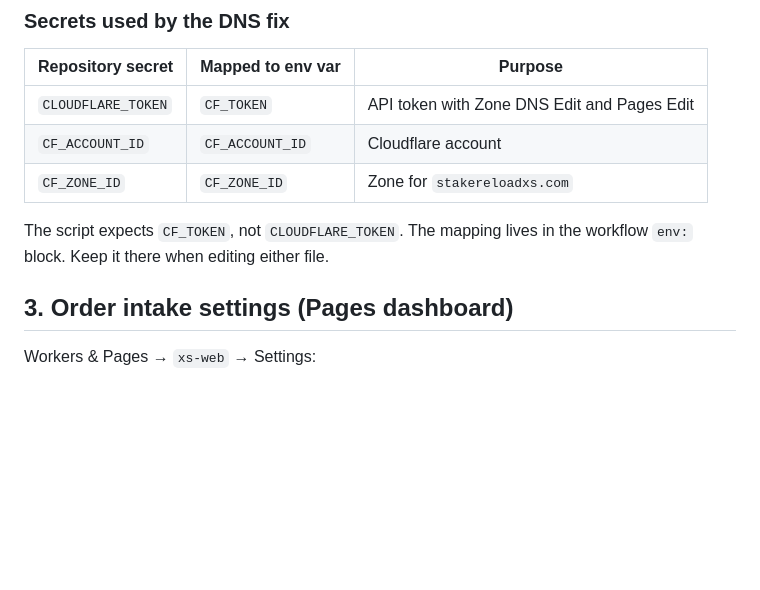
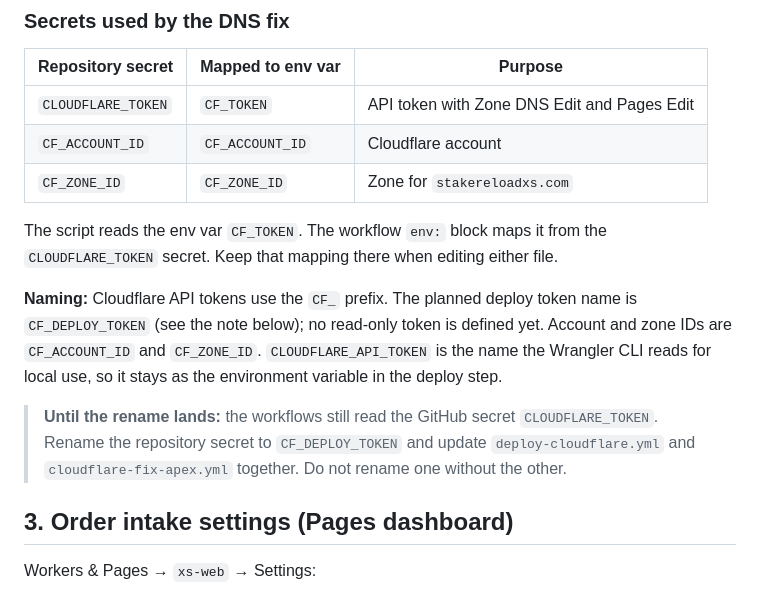
Before and after one commit to StakeReloadXS/xs-web, a Markdown page: docs/runbook.md, the part around the change. Drawn GitHub-style; blank space fills up the shorter version.

Commit message:
docs: use CF_ prefix for Cloudflare token names (#46)
* docs: use CF_ prefix for Cloudflare token names in runbook

Name the deploy token CF_DEPLOY_TOKEN and the read-only check token
CF_VERIFY_TOKEN. Note that the workflows still read CLOUDFLARE_TOKEN
until the repository secret and workflow env mappings are renamed
together.

Co-Authored-By: Claude <noreply@anthropic.com>
Claude-Session: https://claude.ai/code/session_01L7QByBhRtwn7sfQqh2jrME

* docs: keep runbook secret names on CLOUDFLARE_TOKEN until rename

The workflows still read the repository secret CLOUDFLARE_TOKEN. List that
as the secret name in the runbook tables and mark CF_DEPLOY_TOKEN as the
planned target name only.

---------

Co-authored-by: Claude <noreply@anthropic.com>

```diff
--- a/docs/runbook.md
+++ b/docs/runbook.md
@@ -33,7 +33,11 @@ Production runs on Cloudflare Pages (project `xs-web`) for `stakereloadxs.com` a
 | `CF_ACCOUNT_ID` | `CF_ACCOUNT_ID` | Cloudflare account |
 | `CF_ZONE_ID` | `CF_ZONE_ID` | Zone for `stakereloadxs.com` |
 
-The script expects `CF_TOKEN`, not `CLOUDFLARE_TOKEN`. The mapping lives in the workflow `env:` block. Keep it there when editing either file.
+The script reads the env var `CF_TOKEN`. The workflow `env:` block maps it from the `CLOUDFLARE_TOKEN` secret. Keep that mapping there when editing either file.
+
+**Naming:** Cloudflare API tokens use the `CF_` prefix. The planned deploy token name is `CF_DEPLOY_TOKEN` (see the note below); no read-only token is defined yet. Account and zone IDs are `CF_ACCOUNT_ID` and `CF_ZONE_ID`. `CLOUDFLARE_API_TOKEN` is the name the Wrangler CLI reads for local use, so it stays as the environment variable in the deploy step.
+
+> **Until the rename lands:** the workflows still read the GitHub secret `CLOUDFLARE_TOKEN`. Rename the repository secret to `CF_DEPLOY_TOKEN` and update `deploy-cloudflare.yml` and `cloudflare-fix-apex.yml` together. Do not rename one without the other.
 
 ## 3. Order intake settings (Pages dashboard)
 
```
